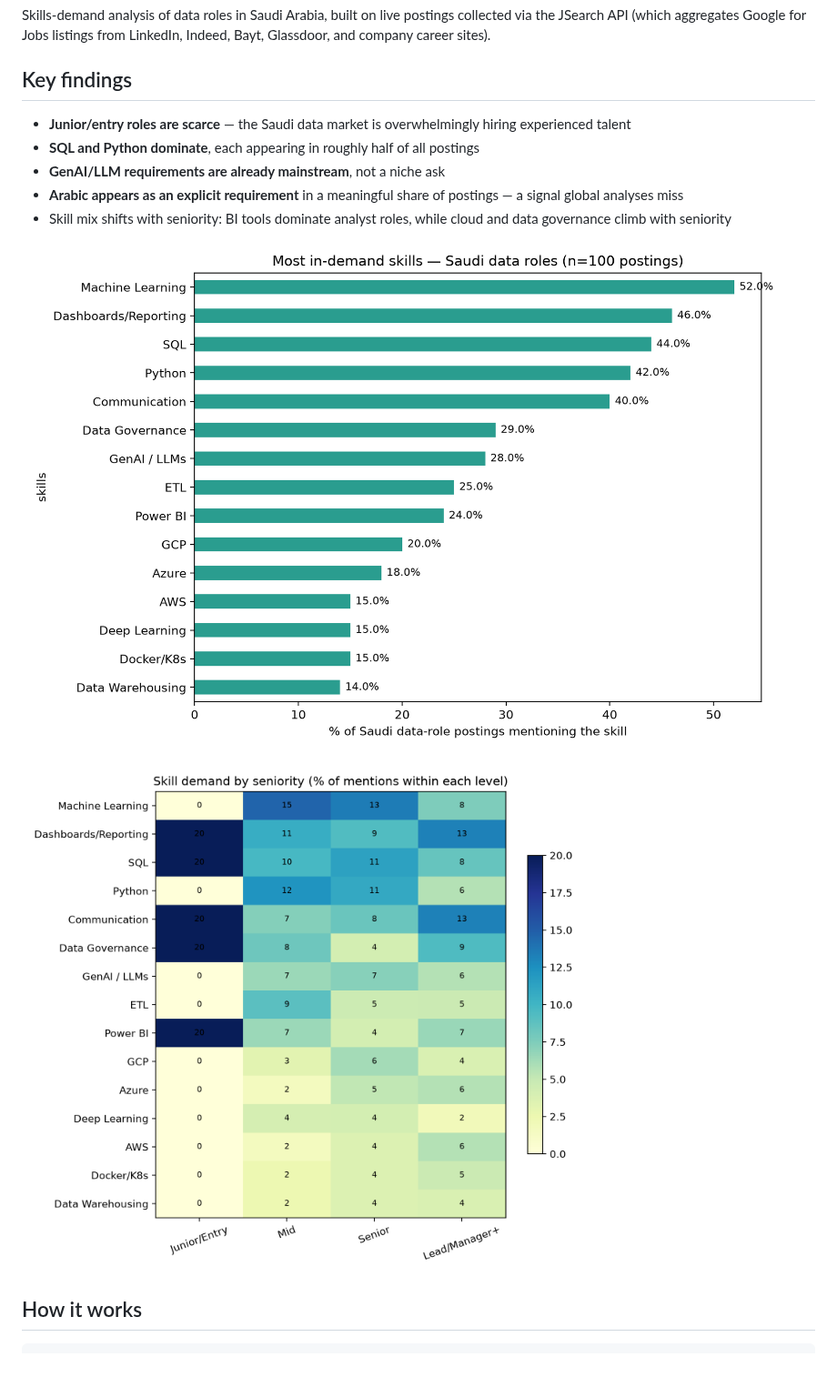
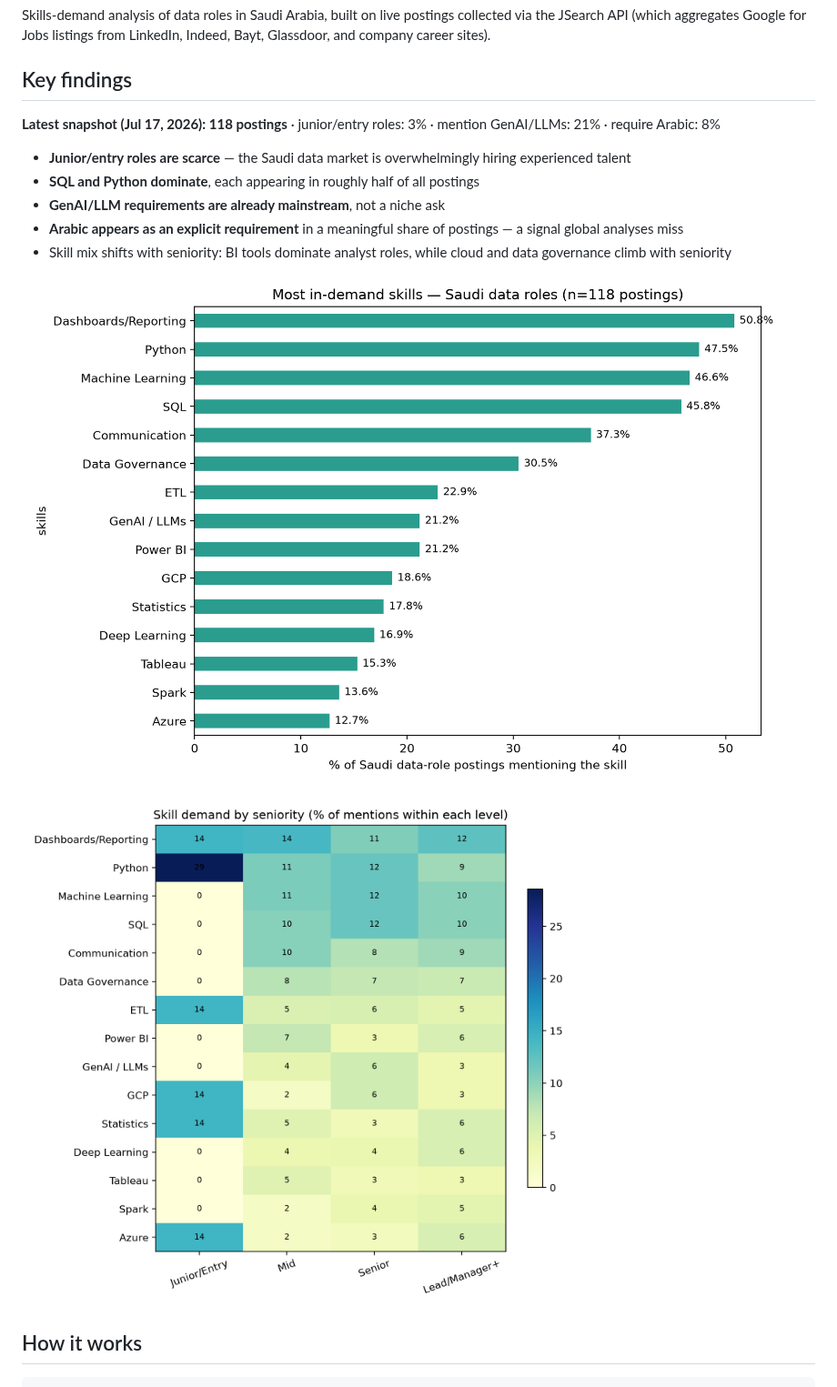
Before and after one commit to SaraAlsubaieNya/saudi-jobs, a Markdown page: README.md, the part around the change. Shown at 91% size. GitHub-like rendering; pictures changed too: figures/skills_by_seniority.png, figures/top_skills.png; blank space fills up the shorter version.

Commit message:
weekly data refresh 2026-07-17

```diff
--- a/README.md
+++ b/README.md
@@ -9,6 +9,7 @@ LinkedIn, Indeed, Bayt, Glassdoor, and company career sites).
 ## Key findings
 
 <!-- STATS:START -->
+**Latest snapshot (Jul 17, 2026): 118 postings** · junior/entry roles: 3% · mention GenAI/LLMs: 21% · require Arabic: 8%
 <!-- STATS:END -->
 
 - **Junior/entry roles are scarce** — the Saudi data market is overwhelmingly
```
Also changed, not shown: figures/skill_cooccurrence.png, 2 other files.
